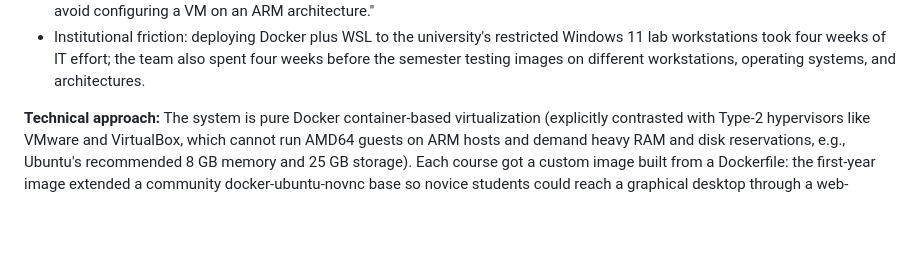
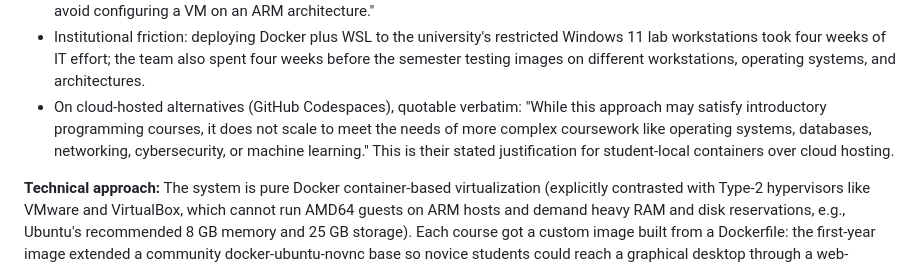
Before and after one commit to seancnc003/UNLVDockerIDEs, a Markdown page: papers/LITERATURE_SUMMARIES.md, the part around one of its changes. Rendered like a GitHub page; blank space fills up the shorter version.

```diff
--- a/papers/LITERATURE_SUMMARIES.md
+++ b/papers/LITERATURE_SUMMARIES.md
@@ -169,6 +169,7 @@ This file is the consolidated quick reference for the nine papers informing the
 - Hardware baseline (pre-survey, N=59): 28 personal Windows machines, 11 older Macs, 9 M1/M2 Macs, 9 Linux, 2 school Windows machines, 0 Chromebooks; only 6 of 59 had ever used Docker.
 - Apple Silicon payoff: "Using the Docker environment was particularly helpful to students with the M1 and M2 MacBooks to avoid configuring a VM on an ARM architecture."
 - Institutional friction: deploying Docker plus WSL to the university's restricted Windows 11 lab workstations took four weeks of IT effort; the team also spent four weeks before the semester testing images on different workstations, operating systems, and architectures.
+- On cloud-hosted alternatives (GitHub Codespaces), quotable verbatim: "While this approach may satisfy introductory programming courses, it does not scale to meet the needs of more complex coursework like operating systems, databases, networking, cybersecurity, or machine learning." This is their stated justification for student-local containers over cloud hosting.
 
 **Technical approach:** The system is pure Docker container-based virtualization (explicitly contrasted with Type-2 hypervisors like VMware and VirtualBox, which cannot run AMD64 guests on ARM hosts and demand heavy RAM and disk reservations, e.g., Ubuntu's recommended 8 GB memory and 25 GB storage). Each course got a custom image built from a Dockerfile: the first-year image extended a community docker-ubuntu-novnc base so novice students could reach a graphical desktop through a web-browser VNC (noVNC) session, the OS course image (no browser VNC, assuming higher literacy) bundled OS161 and dependencies from a prior student's container, and the cybersecurity image was a Kali-rolling build with 140+ apt packages replacing the instructor's former 40+ GB quarterly VMware images. Images were compiled centrally on AMD64/Linux, hosted on DockerHub, and consumed via a single pull/run one-liner with a mapped local folder for file transfer; Docker's multi-platform support (x86-64, ARM, MIPS, PPC64LE, S390X) is cited as the enabler for hybrid classrooms mixing M1/M2 MacBooks, Intel Macs, and Windows desktops.
 
```
Also changed, not shown: other parts of papers/LITERATURE_SUMMARIES.md (+1 -1 lines).
